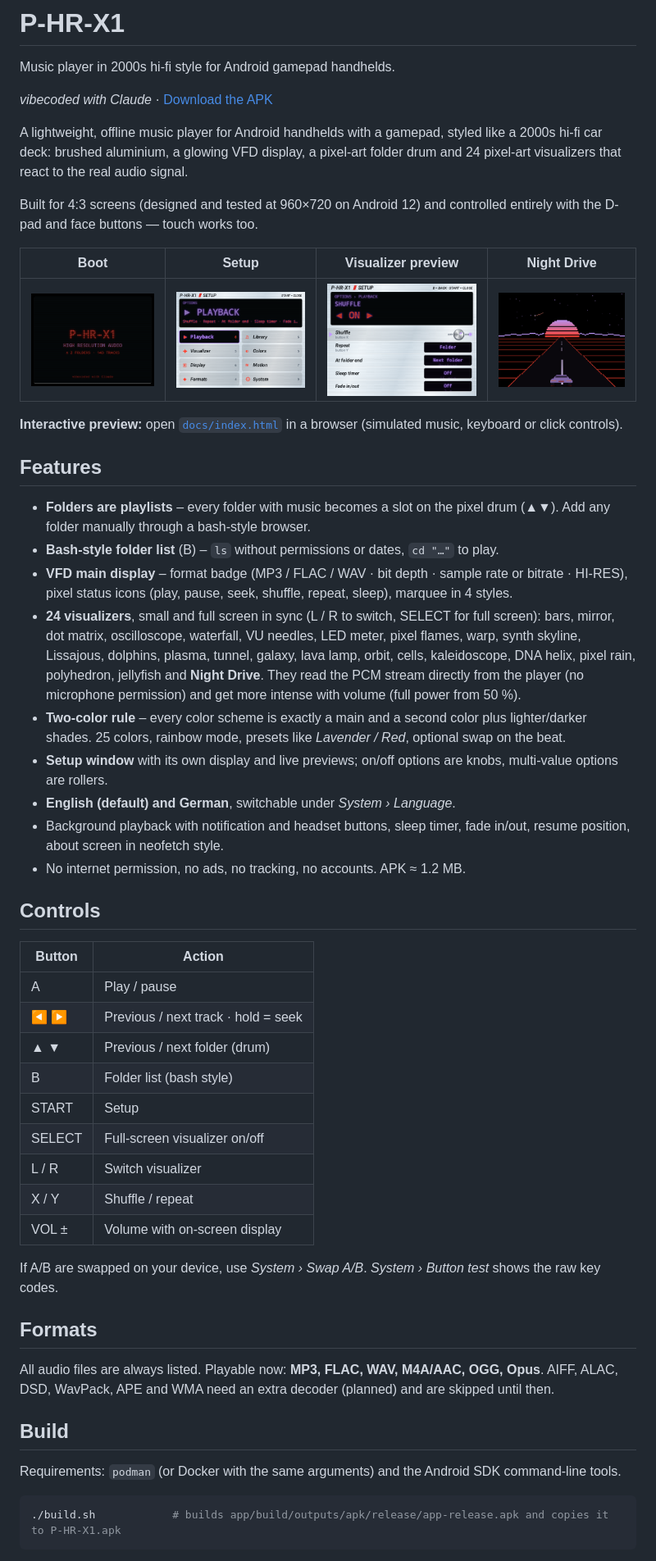
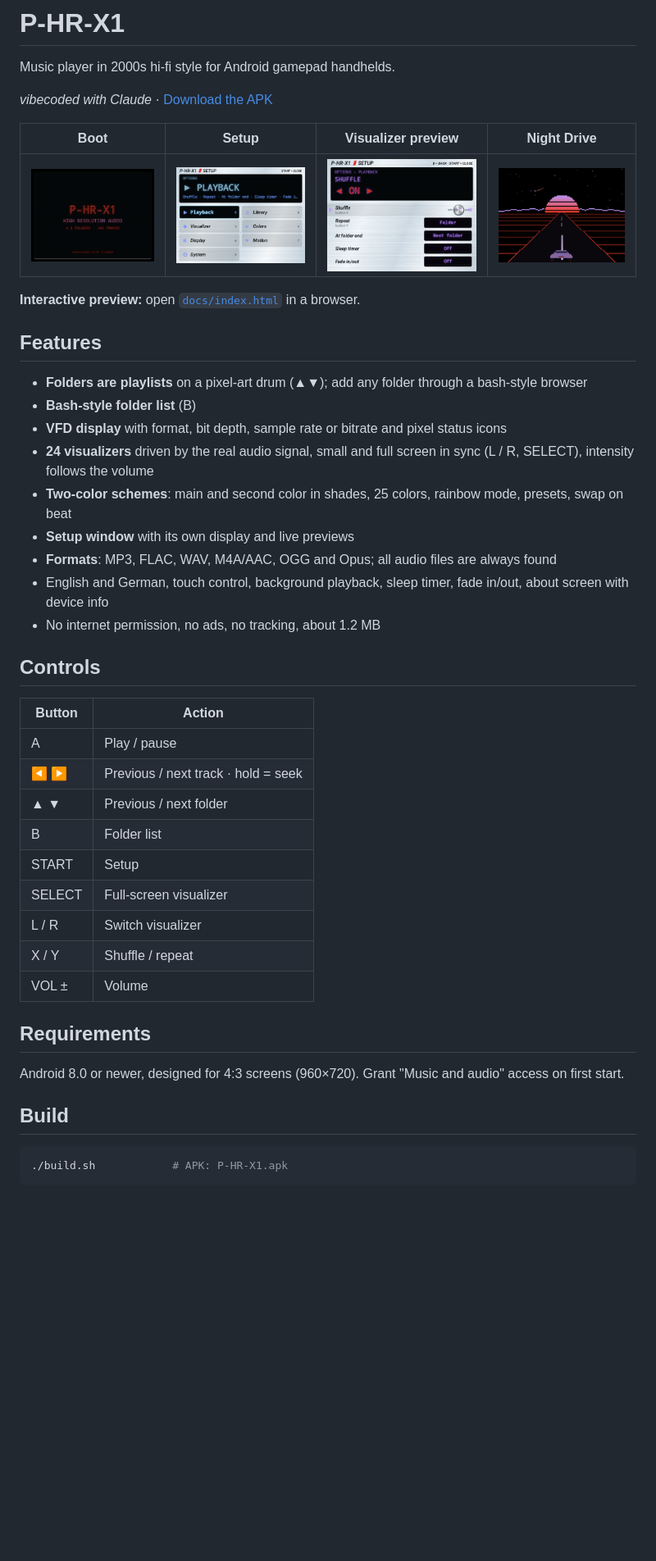
Before and after one commit to velo-sys/P-HR-X1, a Markdown page: README.md, the part around one of its changes. Shown at 82% size. GitHub-like rendering; pictures changed too: docs/screenshots/setup.png; blank space fills up the shorter version.

Commit message:
0.6: folder drum with VFD dot matrix and live color changes, formats menu removed, abstract about logo, tidy README
Co-Authored-By: Claude Opus 5.5 <noreply@anthropic.com>

````diff
--- a/README.md
+++ b/README.md
@@ -4,27 +4,23 @@ Music player in 2000s hi-fi style for Android gamepad handhelds.
 
 *vibecoded with Claude* · [Download the APK](https://github.com/velo-sys/P-HR-X1/releases/latest)
 
-A lightweight, offline music player for Android handhelds with a gamepad, styled like a 2000s hi-fi car deck: brushed aluminium, a glowing VFD display, a pixel-art folder drum and 24 pixel-art visualizers that react to the real audio signal.
-
-Built for 4:3 screens (designed and tested at 960×720 on Android 12) and controlled entirely with the D-pad and face buttons — touch works too.
-
 | Boot | Setup | Visualizer preview | Night Drive |
 |---|---|---|---|
 | ![Boot](docs/screenshots/boot.png) | ![Setup](docs/screenshots/setup.png) | ![Visualizer](docs/screenshots/setup-visualizer.png) | ![Night Drive](docs/screenshots/night-drive.png) |
 
-**Interactive preview:** open [`docs/index.html`](docs/index.html) in a browser (simulated music, keyboard or click controls).
+**Interactive preview:** open [`docs/index.html`](docs/index.html) in a browser.
 
 ## Features
 
-- **Folders are playlists** – every folder with music becomes a slot on the pixel drum (▲▼). Add any folder manually through a bash-style browser.
-- **Bash-style folder list** (B) – `ls` without permissions or dates, `cd "…"` to play.
-- **VFD main display** – format badge (MP3 / FLAC / WAV · bit depth · sample rate or bitrate · HI-RES), pixel status icons (play, pause, seek, shuffle, repeat, sleep), marquee in 4 styles.
-- **24 visualizers**, small and full screen in sync (L / R to switch, SELECT for full screen): bars, mirror, dot matrix, oscilloscope, waterfall, VU needles, LED meter, pixel flames, warp, synth skyline, Lissajous, dolphins, plasma, tunnel, galaxy, lava lamp, orbit, cells, kaleidoscope, DNA helix, pixel rain, polyhedron, jellyfish and **Night Drive**. They read the PCM stream directly from the player (no microphone permission) and get more intense with volume (full power from 50 %).
-- **Two-color rule** – every color scheme is exactly a main and a second color plus lighter/darker shades. 25 colors, rainbow mode, presets like *Lavender / Red*, optional swap on the beat.
-- **Setup window** with its own display and live previews; on/off options are knobs, multi-value options are rollers.
-- **English (default) and German**, switchable under *System › Language*.
-- Background playback with notification and headset buttons, sleep timer, fade in/out, resume position, about screen in neofetch style.
-- No internet permission, no ads, no tracking, no accounts. APK ≈ 1.2 MB.
+- **Folders are playlists** on a pixel-art drum (▲▼); add any folder through a bash-style browser
+- **Bash-style folder list** (B)
+- **VFD display** with format, bit depth, sample rate or bitrate and pixel status icons
+- **24 visualizers** driven by the real audio signal, small and full screen in sync (L / R, SELECT), intensity follows the volume
+- **Two-color schemes**: main and second color in shades, 25 colors, rainbow mode, presets, swap on beat
+- **Setup window** with its own display and live previews
+- **Formats**: MP3, FLAC, WAV, M4A/AAC, OGG and Opus; all audio files are always found
+- English and German, touch control, background playback, sleep timer, fade in/out, about screen with device info
+- No internet permission, no ads, no tracking, about 1.2 MB
 
 ## Controls
 
@@ -32,25 +28,21 @@ Built for 4:3 screens (designed and tested at 960×720 on Android 12) and contro
 |---|---|
 | A | Play / pause |
 | ◀ ▶ | Previous / next track · hold = seek |
-| ▲ ▼ | Previous / next folder (drum) |
-| B | Folder list (bash style) |
+| ▲ ▼ | Previous / next folder |
+| B | Folder list |
 | START | Setup |
-| SELECT | Full-screen visualizer on/off |
+| SELECT | Full-screen visualizer |
 | L / R | Switch visualizer |
 | X / Y | Shuffle / repeat |
-| VOL ± | Volume with on-screen display |
+| VOL ± | Volume |
 
-If A/B are swapped on your device, use *System › Swap A/B*. *System › Button test* shows the raw key codes.
+## Requirements
 
-## Formats
-
-All audio files are always listed. Playable now: **MP3, FLAC, WAV, M4A/AAC, OGG, Opus**. AIFF, ALAC, DSD, WavPack, APE and WMA need an extra decoder (planned) and are skipped until then.
+Android 8.0 or newer, designed for 4:3 screens (960×720). Grant "Music and audio" access on first start.
 
 ## Build
 
-Requirements: `podman` (or Docker with the same arguments) and the Android SDK command-line tools.
-
 ```sh
-./build.sh            # builds app/build/outputs/apk/release/app-release.apk and copies it to P-HR-X1.apk
+./build.sh            # APK: P-HR-X1.apk
 ```
 
````
Also changed, not shown: other parts of README.md (+10 -28 lines), 6 other files.
